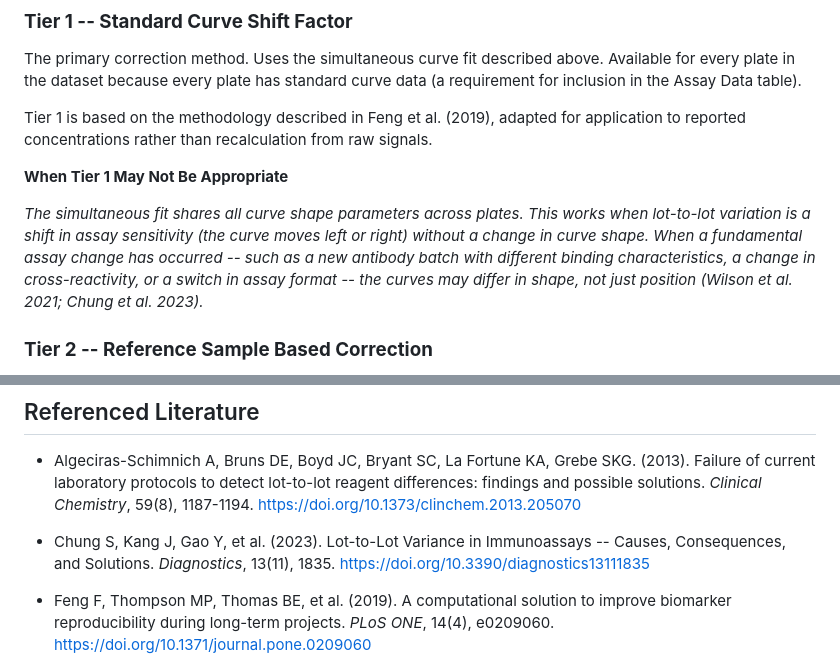
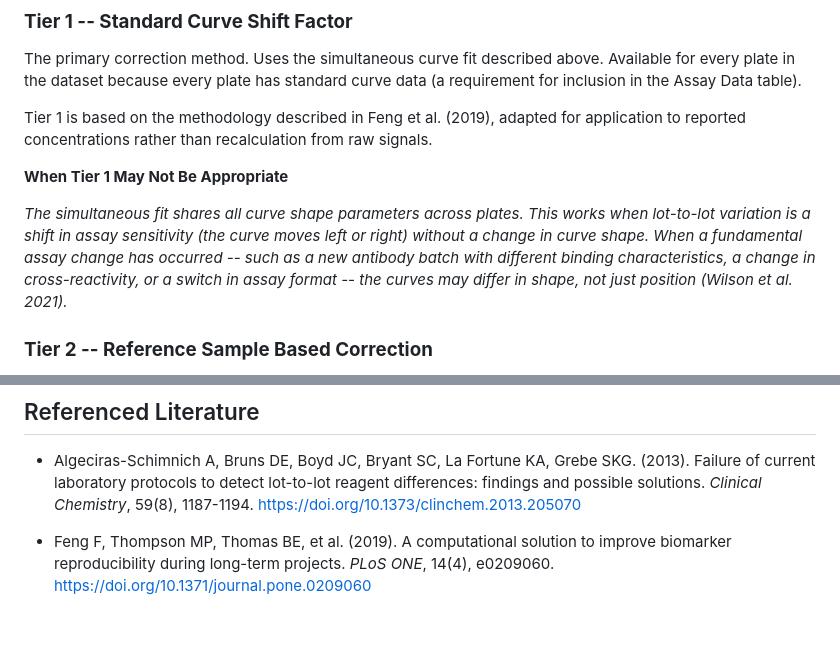
Before and after one commit to larispoli/immunoassay-lot-correction, a Markdown page: README.md, 2 parts joined by grey strips. Rendered like a GitHub page; blank space fills up the shorter version.

```diff
--- a/README.md
+++ b/README.md
@@ -88,7 +88,7 @@ Tier 1 is based on the methodology described in Feng et al. (2019), adapted for
 
   **When Tier 1 May Not Be Appropriate**
 
-  *The simultaneous fit shares all curve shape parameters across plates. This works when lot-to-lot variation is a shift in assay sensitivity (the curve moves left or right) without a change in curve shape. When a fundamental assay change has occurred -- such as a new antibody batch with different binding characteristics, a change in cross-reactivity, or a switch in assay format -- the curves may differ in shape, not just position (Wilson et al. 2021; Chung et al. 2023).*
+  *The simultaneous fit shares all curve shape parameters across plates. This works when lot-to-lot variation is a shift in assay sensitivity (the curve moves left or right) without a change in curve shape. When a fundamental assay change has occurred -- such as a new antibody batch with different binding characteristics, a change in cross-reactivity, or a switch in assay format -- the curves may differ in shape, not just position (Wilson et al. 2021).*
 
 
 ### **Tier 2 -- Reference Sample Based Correction**
@@ -287,8 +287,6 @@ All analyses were performed in R using the drc package (Ritz et al. 2015) for si
 
 - Algeciras-Schimnich A, Bruns DE, Boyd JC, Bryant SC, La Fortune KA, Grebe SKG. (2013). Failure of current laboratory protocols to detect lot-to-lot reagent differences: findings and possible solutions. *Clinical Chemistry*, 59(8), 1187-1194. https://doi.org/10.1373/clinchem.2013.205070
 
-- Chung S, Kang J, Gao Y, et al. (2023). Lot-to-Lot Variance in Immunoassays -- Causes, Consequences, and Solutions. *Diagnostics*, 13(11), 1835. https://doi.org/10.3390/diagnostics13111835
-
 - Feng F, Thompson MP, Thomas BE, et al. (2019). A computational solution to improve biomarker reproducibility during long-term projects. *PLoS ONE*, 14(4), e0209060. https://doi.org/10.1371/journal.pone.0209060
 
 - Henson RL, Volluz K, Saef BA, et al. (2022). A methodology for normalizing fluid biomarker concentrations across reagent lots. *Alzheimer's and Dementia*, 18(S6), e066912. https://doi.org/10.1002/alz.066912
```
